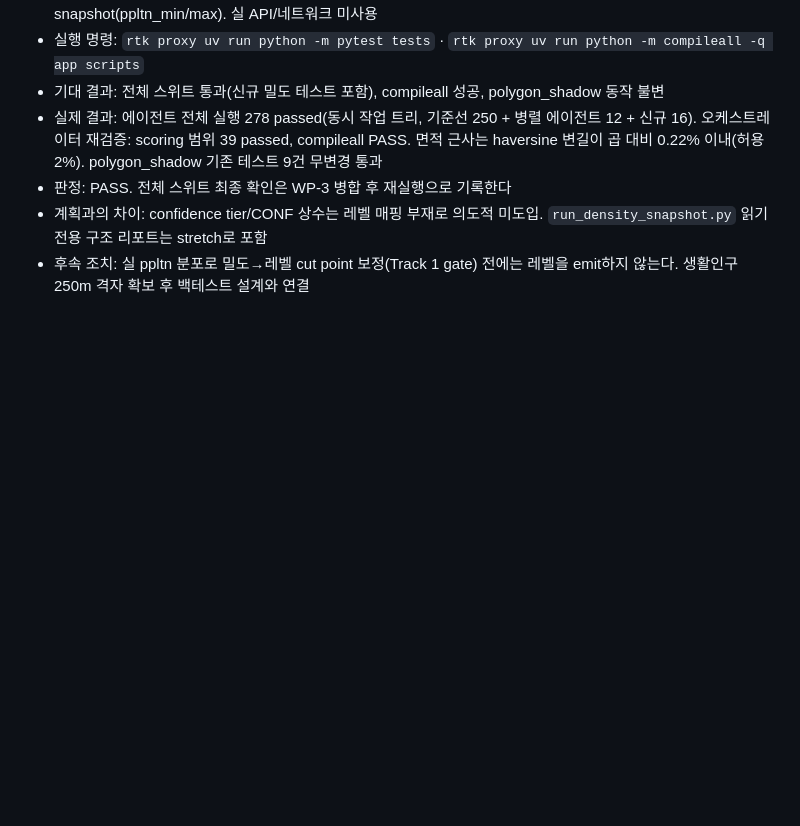
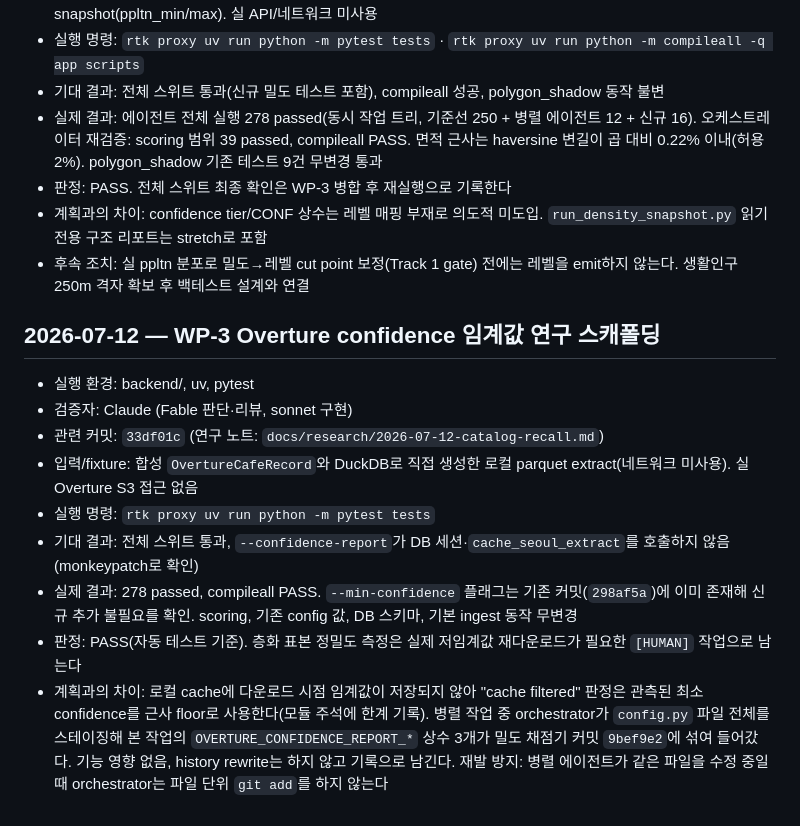
Before and after one commit to Jaemani/BusyCafe, a Markdown page: docs/VERIFICATION.md, the part around the change. Drawn GitHub-style; blank space fills up the shorter version.

```diff
--- a/docs/VERIFICATION.md
+++ b/docs/VERIFICATION.md
@@ -636,3 +636,26 @@
   `run_density_snapshot.py` 읽기 전용 구조 리포트는 stretch로 포함
 - 후속 조치: 실 ppltn 분포로 밀도→레벨 cut point 보정(Track 1 gate) 전에는 레벨을
   emit하지 않는다. 생활인구 250m 격자 확보 후 백테스트 설계와 연결
+
+## 2026-07-12 — WP-3 Overture confidence 임계값 연구 스캐폴딩
+
+- 실행 환경: backend/, uv, pytest
+- 검증자: Claude (Fable 판단·리뷰, sonnet 구현)
+- 관련 커밋: `33df01c` (연구 노트: `docs/research/2026-07-12-catalog-recall.md`)
+- 입력/fixture: 합성 `OvertureCafeRecord`와 DuckDB로 직접 생성한 로컬 parquet
+  extract(네트워크 미사용). 실 Overture S3 접근 없음
+- 실행 명령: `rtk proxy uv run python -m pytest tests`
+- 기대 결과: 전체 스위트 통과, `--confidence-report`가 DB 세션·`cache_seoul_extract`를
+  호출하지 않음(monkeypatch로 확인)
+- 실제 결과: 278 passed, compileall PASS. `--min-confidence` 플래그는 기존
+  커밋(`298af5a`)에 이미 존재해 신규 추가 불필요를 확인. scoring, 기존 config 값,
+  DB 스키마, 기본 ingest 동작 무변경
+- 판정: PASS(자동 테스트 기준). 층화 표본 정밀도 측정은 실제 저임계값 재다운로드가
+  필요한 `[HUMAN]` 작업으로 남는다
+- 계획과의 차이: 로컬 cache에 다운로드 시점 임계값이 저장되지 않아 "cache filtered"
+  판정은 관측된 최소 confidence를 근사 floor로 사용한다(모듈 주석에 한계 기록).
+  병렬 작업 중 orchestrator가 `config.py` 파일 전체를 스테이징해 본 작업의
+  `OVERTURE_CONFIDENCE_REPORT_*` 상수 3개가 밀도 채점기 커밋 `9bef9e2`에 섞여
+  들어갔다. 기능 영향 없음, history rewrite는 하지 않고 기록으로 남긴다. 재발 방지:
+  병렬 에이전트가 같은 파일을 수정 중일 때 orchestrator는 파일 단위 `git add`를
+  하지 않는다
```
Also changed, not shown: docs/CHANGELOG.md (+6 -0 lines), docs/research/2026-07-12-catalog-recall.md (added, +60 -0 lines).
